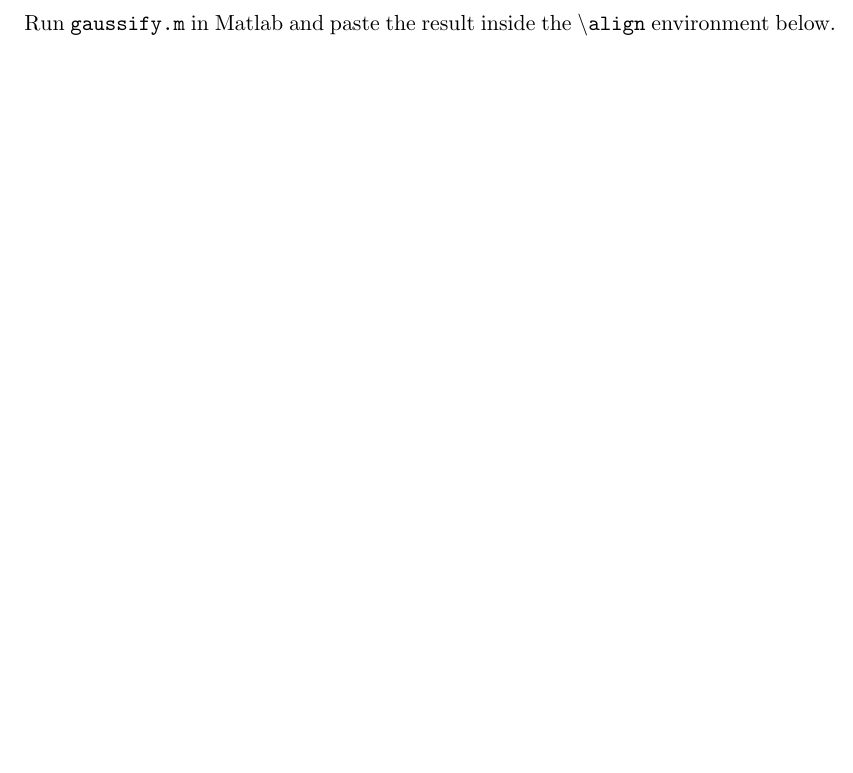
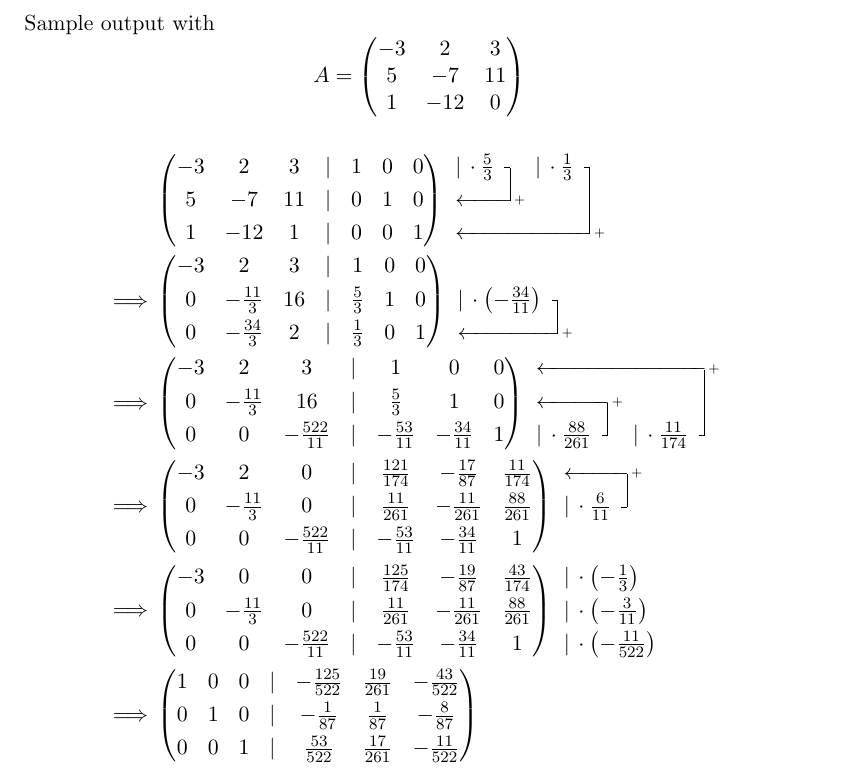
Before and after one commit to halkoja/gaussify, a LaTeX problem sheet (gaussify_example.tex): part of the page, cut at the place of the change, the shorter picture padded with empty space. Compiled offline with pdfLaTeX.

Commit message:
Modified example

```diff
--- a/gaussify_example.tex
+++ b/gaussify_example.tex
@@ -3,8 +3,70 @@
 \usepackage{gauss}
 \usepackage{amssymb,amsmath}
 \begin{document}
-Run \texttt{gaussify.m} in Matlab and paste the result inside the \texttt{$\backslash$align} environment below.
+Sample output with
+\[
+A = \begin{pmatrix}
+ -3 & 2 & 3 \\
+ 5 & -7 & 11 \\
+ 1 & -12 & 0
+\end{pmatrix}
+\]
 \begin{align*}\nonumber
-% Paste your result here:
+&\begin{gmatrix}[p]
+-3 & 2 & 3 & | & 1 & 0 & 0 \\
+5 & -7 & 11 & | & 0 & 1 & 0 \\
+1 & -12 & 1 & | & 0 & 0 & 1
+\rowops
+\mult{0}{\cdot \frac{5}{3}}
+\add{0}{1}
+\mult{0}{\cdot \frac{1}{3}}
+\add{0}{2}
+\end{gmatrix}
+\\ \implies
+&\begin{gmatrix}[p]
+-3 & 2 & 3 & | & 1 & 0 & 0 \\
+0 & -\frac{11}{3} & 16 & | & \frac{5}{3} & 1 & 0 \\
+0 & -\frac{34}{3} & 2 & | & \frac{1}{3} & 0 & 1
+\rowops
+\mult{1}{\cdot \left( -\frac{34}{11} \right)}
+\add{1}{2}
+\end{gmatrix}
+\\ \implies
+&\begin{gmatrix}[p]
+-3 & 2 & 3 & | & 1 & 0 & 0 \\
+0 & -\frac{11}{3} & 16 & | & \frac{5}{3} & 1 & 0 \\
+0 & 0 & -\frac{522}{11} & | & -\frac{53}{11} & -\frac{34}{11} & 1
+\rowops
+\mult{2}{\cdot \frac{88}{261}}
+\add{2}{1}
+\mult{2}{\cdot \frac{11}{174}}
+\add{2}{0}
+\end{gmatrix}
+\\\implies&\begin{gmatrix}[p]
+-3 & 2 & 0 & | & \frac{121}{174} & -\frac{17}{87} & \frac{11}{174} \\
+0 & -\frac{11}{3} & 0 & | & \frac{11}{261} & -\frac{11}{261} & \frac{88}{261} \\
+0 & 0 & -\frac{522}{11} & | & -\frac{53}{11} & -\frac{34}{11} & 1
+\rowops
+\mult{1}{\cdot \frac{6}{11}}
+\add{1}{0}
+\end{gmatrix}
+\\
+ \implies
+&\begin{gmatrix}[p]
+-3 & 0 & 0 & | & \frac{125}{174} & -\frac{19}{87} & \frac{43}{174} \\
+0 & -\frac{11}{3} & 0 & | & \frac{11}{261} & -\frac{11}{261} & \frac{88}{261} \\
+0 & 0 & -\frac{522}{11} & | & -\frac{53}{11} & -\frac{34}{11} & 1
+\rowops
+\mult{0}{\cdot \left( -\frac{1}{3} \right)}
+\mult{1}{\cdot \left( -\frac{3}{11} \right)}
+\mult{2}{\cdot \left( -\frac{11}{522} \right)}
+\end{gmatrix}
+\\
+\implies
+&\begin{gmatrix}[p]
+1 & 0 & 0 & | & -\frac{125}{522} & \frac{19}{261} & -\frac{43}{522} \\
+0 & 1 & 0 & | & -\frac{1}{87} & \frac{1}{87} & -\frac{8}{87} \\
+0 & 0 & 1 & | & \frac{53}{522} & \frac{17}{261} & -\frac{11}{522}
+\end{gmatrix}
 \end{align*}
 \end{document}
```
Also changed, not shown: README.md, gaussify_example.pdf (added).
